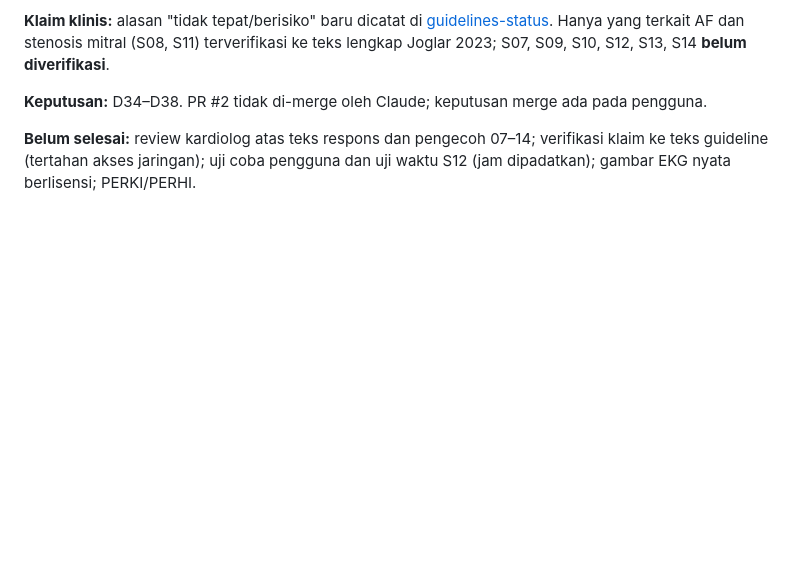
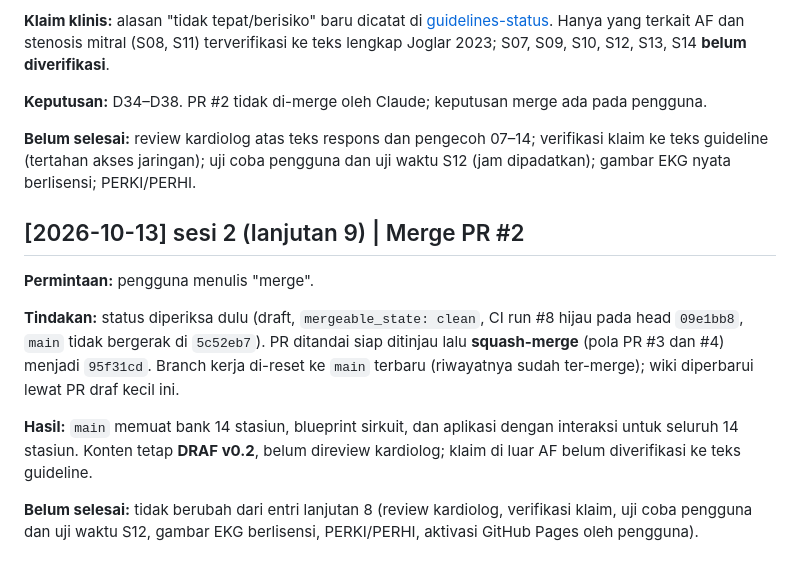
Before and after one commit to matahana/OSCE-kardio-Bahteramas, a Markdown page: wiki/log.md, the part around the change. Rendered like a GitHub page; blank space fills up the shorter version.

Commit message:
Wiki: status pasca-merge PR #2
Co-Authored-By: Claude Sonnet 5.5 <noreply@anthropic.com>
Claude-Session: https://claude.ai/code/session_015KVt5MGcLf3qGJNPiMN4Uq

```diff
--- a/wiki/log.md
+++ b/wiki/log.md
@@ -204,3 +204,13 @@ Hanya ditambah (append-only), terbaru di bawah. Format entri: `## [tanggal] jeni
 **Keputusan:** D34–D38. PR #2 tidak di-merge oleh Claude; keputusan merge ada pada pengguna.
 
 **Belum selesai:** review kardiolog atas teks respons dan pengecoh 07–14; verifikasi klaim ke teks guideline (tertahan akses jaringan); uji coba pengguna dan uji waktu S12 (jam dipadatkan); gambar EKG nyata berlisensi; PERKI/PERHI.
+
+## [2026-10-13] sesi 2 (lanjutan 9) | Merge PR #2
+
+**Permintaan:** pengguna menulis "merge".
+
+**Tindakan:** status diperiksa dulu (draft, `mergeable_state: clean`, CI run #8 hijau pada head `09e1bb8`, `main` tidak bergerak di `5c52eb7`). PR ditandai siap ditinjau lalu **squash-merge** (pola PR #3 dan #4) menjadi `95f31cd`. Branch kerja di-reset ke `main` terbaru (riwayatnya sudah ter-merge); wiki diperbarui lewat PR draf kecil ini.
+
+**Hasil:** `main` memuat bank 14 stasiun, blueprint sirkuit, dan aplikasi dengan interaksi untuk seluruh 14 stasiun. Konten tetap **DRAF v0.2**, belum direview kardiolog; klaim di luar AF belum diverifikasi ke teks guideline.
+
+**Belum selesai:** tidak berubah dari entri lanjutan 8 (review kardiolog, verifikasi klaim, uji coba pengguna dan uji waktu S12, gambar EKG berlisensi, PERKI/PERHI, aktivasi GitHub Pages oleh pengguna).
```
Also changed, not shown: wiki/open-items.md (+1 -1 lines), wiki/overview.md (+2 -2 lines).
